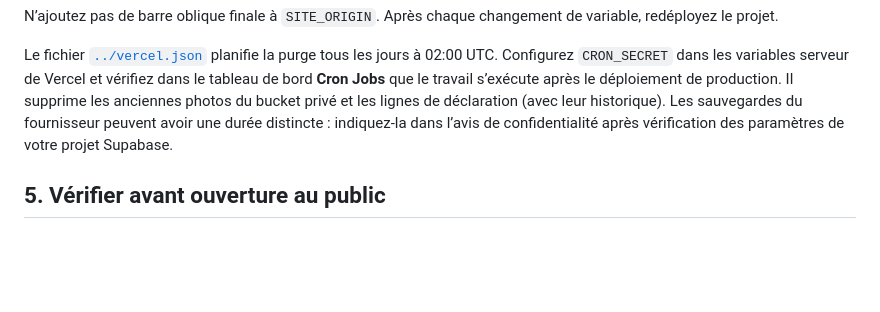
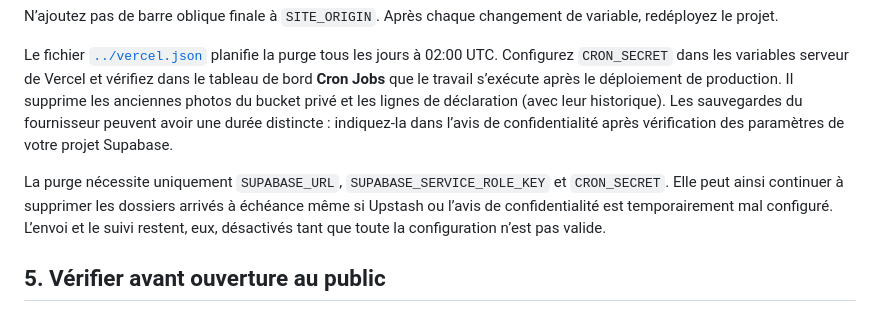
Before and after one commit to ibsonprod95-jpg/mon-site, a Markdown page: supabase/SETUP.md, the part around the change. Rendered like a GitHub page; blank space fills up the shorter version.

Commit message:
Clarify declaration cleanup configuration
Document the minimal credentials required for scheduled cleanup and clarify that public intake stays disabled until the complete configuration is valid.

Co-authored-by: Copilot <223556219+Copilot@users.noreply.github.com>

```diff
--- a/supabase/SETUP.md
+++ b/supabase/SETUP.md
@@ -55,6 +55,8 @@ N’ajoutez pas de barre oblique finale à `SITE_ORIGIN`. Après chaque changeme
 
 Le fichier [`../vercel.json`](../vercel.json) planifie la purge tous les jours à 02:00 UTC. Configurez `CRON_SECRET` dans les variables serveur de Vercel et vérifiez dans le tableau de bord **Cron Jobs** que le travail s’exécute après le déploiement de production. Il supprime les anciennes photos du bucket privé et les lignes de déclaration (avec leur historique). Les sauvegardes du fournisseur peuvent avoir une durée distincte : indiquez-la dans l’avis de confidentialité après vérification des paramètres de votre projet Supabase.
 
+La purge nécessite uniquement `SUPABASE_URL`, `SUPABASE_SERVICE_ROLE_KEY` et `CRON_SECRET`. Elle peut ainsi continuer à supprimer les dossiers arrivés à échéance même si Upstash ou l’avis de confidentialité est temporairement mal configuré. L’envoi et le suivi restent, eux, désactivés tant que toute la configuration n’est pas valide.
+
 ## 5. Vérifier avant ouverture au public
 
 - Ouvrez le site déployé : les boutons de suivi restent désactivés tant que l’API ne confirme pas la configuration.
```
